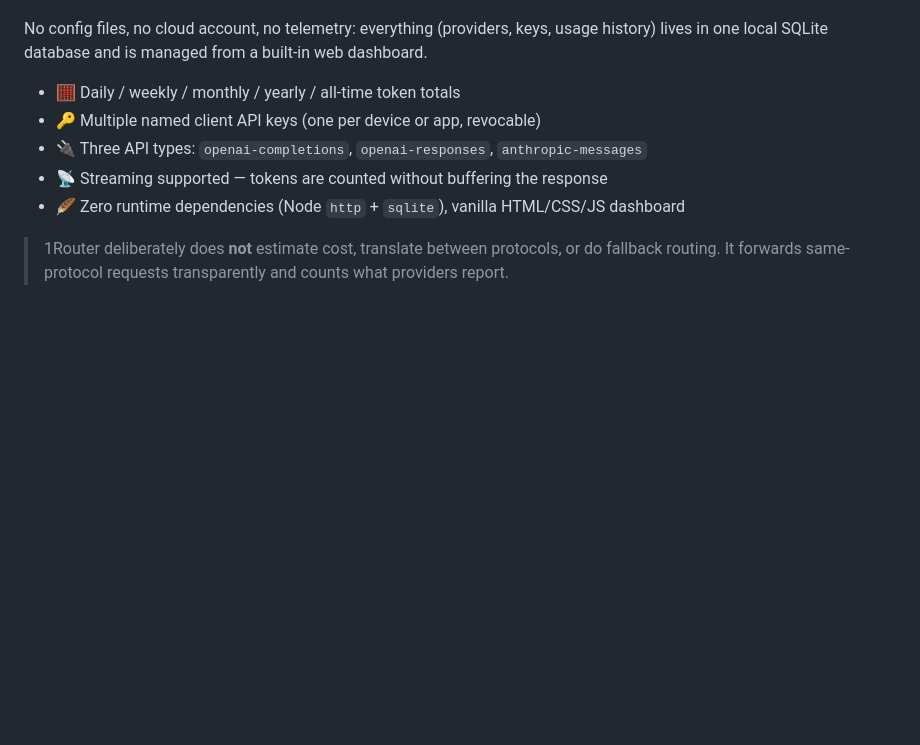
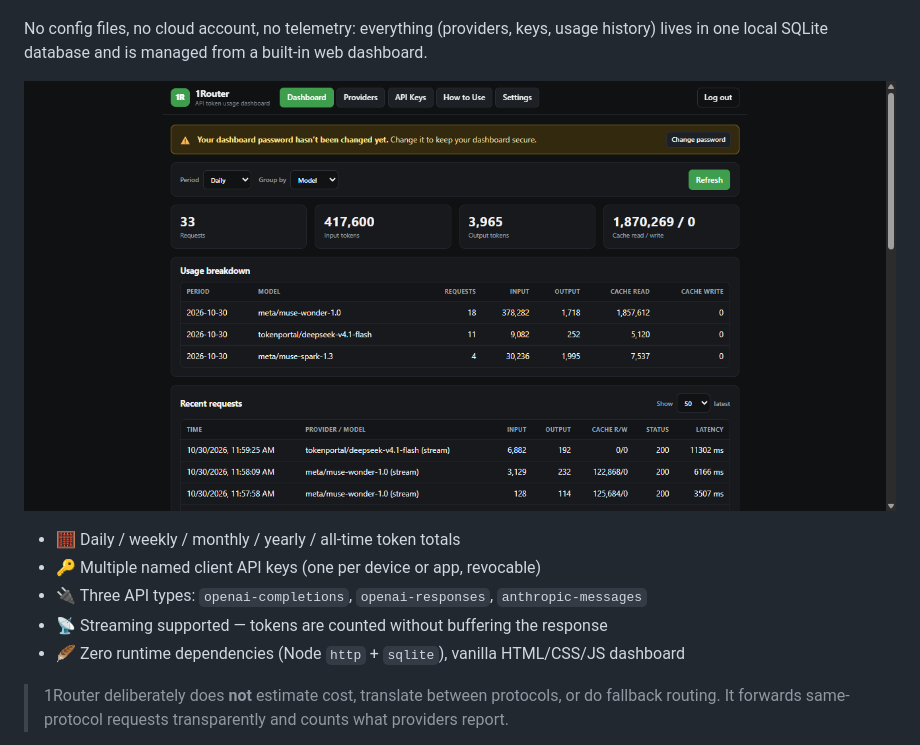
Before and after one commit to hujanpanada/1router, a Markdown page: README.md, the part around the change. Rendered like a GitHub page; pictures changed too: images/1router-dashboard.png (added); blank space fills up the shorter version.

Commit message:
docs: add dashboard screenshot to README
Co-Authored-By: Muse Wonder

```diff
--- a/README.md
+++ b/README.md
@@ -12,6 +12,8 @@ cache write — per client key, provider, and model.
 No config files, no cloud account, no telemetry: everything (providers,
 keys, usage history) lives in one local SQLite database and is managed
 from a built-in web dashboard.
+
+![1Router dashboard — API token usage by provider, with recent requests](images/1router-dashboard.png)
 
 - 🧮 Daily / weekly / monthly / yearly / all-time token totals
 - 🔑 Multiple named client API keys (one per device or app, revocable)
```
